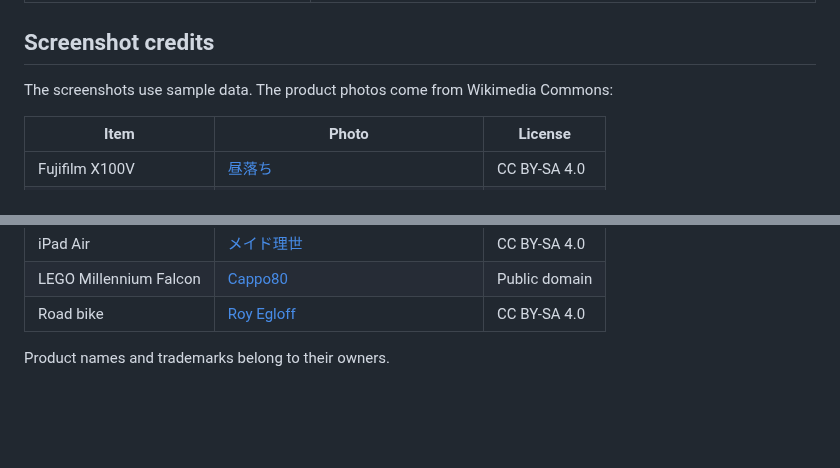
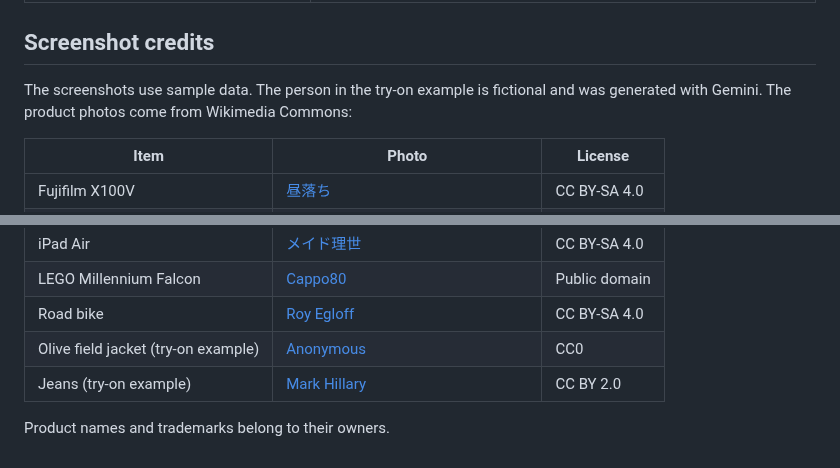
Before and after one commit to javinator48/inventory-tracker, a Markdown page: README.md, 2 parts joined by grey strips. Drawn GitHub-style; blank space fills up the shorter version.

```diff
--- a/README.md
+++ b/README.md
@@ -137,7 +158,7 @@ Each item counts at its **estimated value**, falling back to its **MSRP** and th
 
 ## Screenshot credits
 
-The screenshots use sample data. The product photos come from Wikimedia Commons:
+The screenshots use sample data. The person in the try-on example is fictional and was generated with Gemini. The product photos come from Wikimedia Commons:
 
 | Item | Photo | License |
 |---|---|---|
@@ -150,5 +171,7 @@ The screenshots use sample data. The product photos come from Wikimedia Commons:
 | iPad Air | [メイド理世](https://commons.wikimedia.org/wiki/File:About_iPad_Air_11-inch_(M2).jpg) | CC BY-SA 4.0 |
 | LEGO Millennium Falcon | [Cappo80](https://commons.wikimedia.org/wiki/File:Millennium_falcon_lego.jpg) | Public domain |
 | Road bike | [Roy Egloff](https://commons.wikimedia.org/wiki/File:CH.ZH.Affoltern-am-Albis_2024-03-30_road-bike-racing.jpg) | CC BY-SA 4.0 |
+| Olive field jacket (try-on example) | [Anonymous](https://commons.wikimedia.org/wiki/File:(US)_JACKET,_FIELD,_M-1943_(STOCK_NO_55-J-190-55-J-192-98),_2002.1743.jpg) | CC0 |
+| Jeans (try-on example) | [Mark Hillary](https://commons.wikimedia.org/wiki/File:Jeans_2009.jpg) | CC BY 2.0 |
 
 Product names and trademarks belong to their owners.
```
Also changed, not shown: other parts of README.md (+21 -0 lines), docs/screenshots/mobile-try-on-ideas.png (added), docs/screenshots/mobile-try-on.png (added), docs/screenshots/try-on-jacket.jpg (added), docs/screenshots/try-on-model.jpg (added), docs/screenshots/try-on-result.jpg (added).
